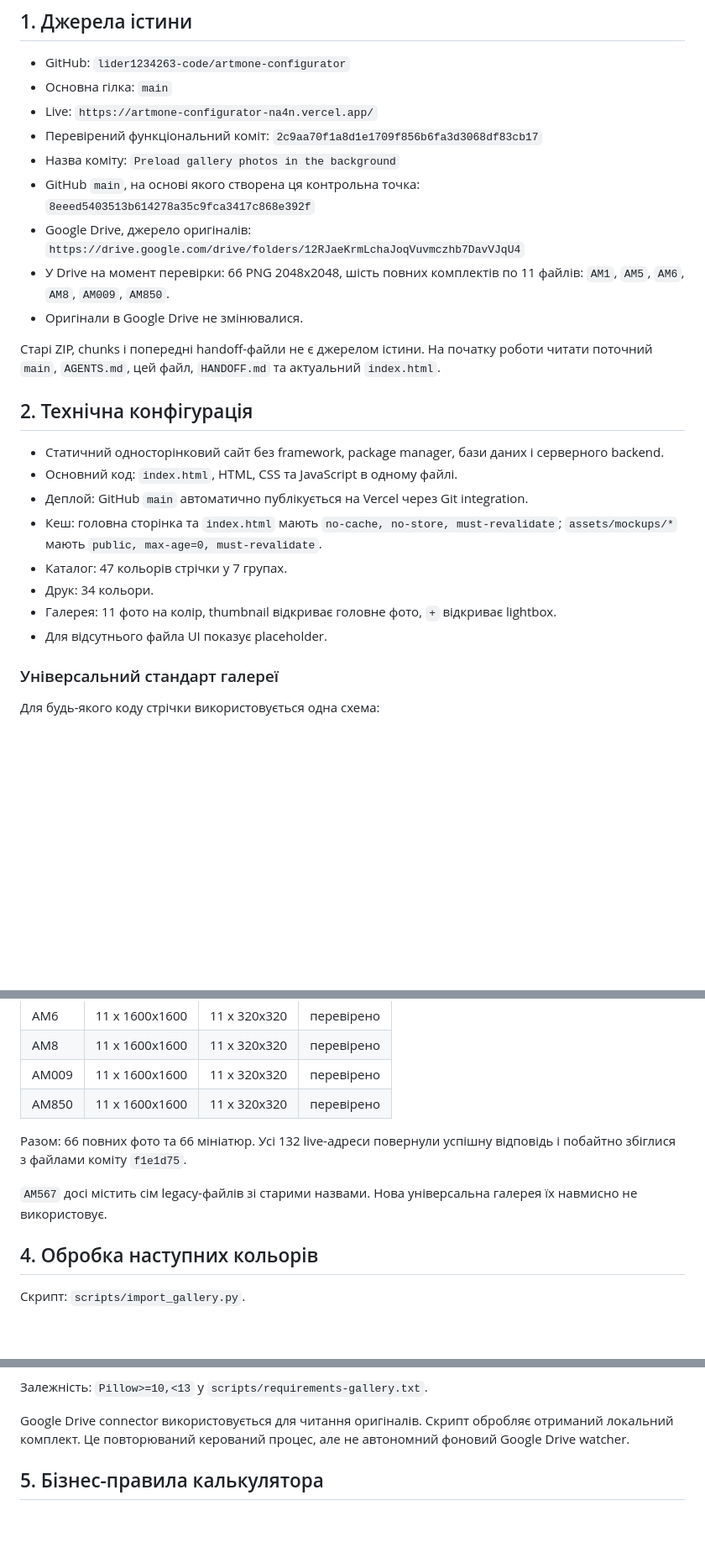
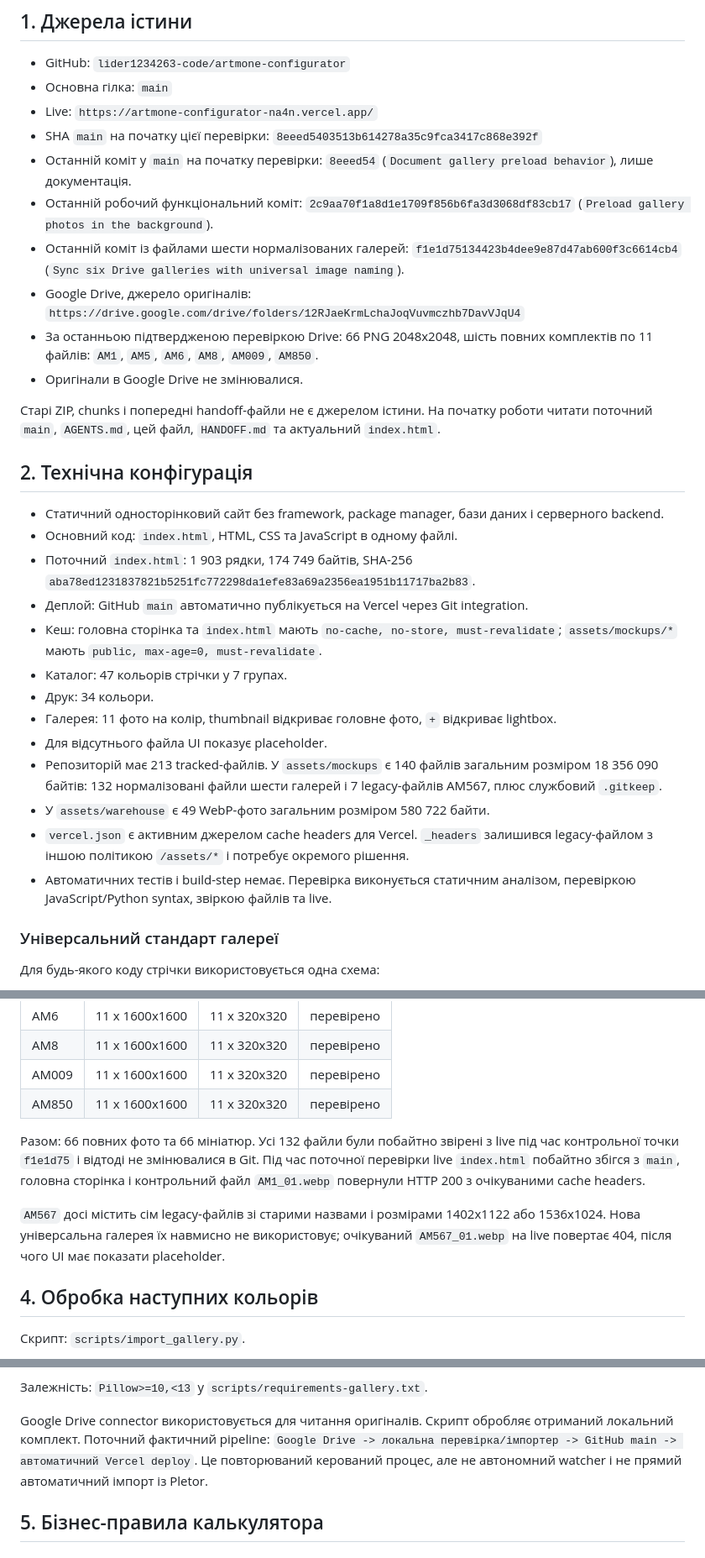
Before and after one commit to lider1234263-code/artmone-configurator, a Markdown page: PROJECT_CHECKPOINT.md, 3 parts joined by grey strips. Shown at 84% size. Rendered like a GitHub page; blank space fills up the shorter version.

```diff
--- a/PROJECT_CHECKPOINT.md
+++ b/PROJECT_CHECKPOINT.md
@@ -7,11 +7,12 @@
 - GitHub: `lider1234263-code/artmone-configurator`
 - Основна гілка: `main`
 - Live: `https://artmone-configurator-na4n.vercel.app/`
-- Перевірений функціональний коміт: `2c9aa70f1a8d1e1709f856b6fa3d3068df83cb17`
-- Назва коміту: `Preload gallery photos in the background`
-- GitHub `main`, на основі якого створена ця контрольна точка: `8eeed5403513b614278a35c9fca3417c868e392f`
+- SHA `main` на початку цієї перевірки: `8eeed5403513b614278a35c9fca3417c868e392f`
+- Останній коміт у `main` на початку перевірки: `8eeed54` (`Document gallery preload behavior`), лише документація.
+- Останній робочий функціональний коміт: `2c9aa70f1a8d1e1709f856b6fa3d3068df83cb17` (`Preload gallery photos in the background`).
+- Останній коміт із файлами шести нормалізованих галерей: `f1e1d75134423b4dee9e87d47ab600f3c6614cb4` (`Sync six Drive galleries with universal image naming`).
 - Google Drive, джерело оригіналів: `https://drive.google.com/drive/folders/12RJaeKrmLchaJoqVuvmczhb7DavVJqU4`
-- У Drive на момент перевірки: 66 PNG 2048x2048, шість повних комплектів по 11 файлів: `AM1`, `AM5`, `AM6`, `AM8`, `AM009`, `AM850`.
+- За останньою підтвердженою перевіркою Drive: 66 PNG 2048x2048, шість повних комплектів по 11 файлів: `AM1`, `AM5`, `AM6`, `AM8`, `AM009`, `AM850`.
 - Оригінали в Google Drive не змінювалися.
 
 Старі ZIP, chunks і попередні handoff-файли не є джерелом істини. На початку роботи читати поточний `main`, `AGENTS.md`, цей файл, `HANDOFF.md` та актуальний `index.html`.
@@ -20,12 +21,17 @@
 
 - Статичний односторінковий сайт без framework, package manager, бази даних і серверного backend.
 - Основний код: `index.html`, HTML, CSS та JavaScript в одному файлі.
+- Поточний `index.html`: 1 903 рядки, 174 749 байтів, SHA-256 `aba78ed1231837821b5251fc772298da1efe83a69a2356ea1951b11717ba2b83`.
 - Деплой: GitHub `main` автоматично публікується на Vercel через Git integration.
 - Кеш: головна сторінка та `index.html` мають `no-cache, no-store, must-revalidate`; `assets/mockups/*` мають `public, max-age=0, must-revalidate`.
 - Каталог: 47 кольорів стрічки у 7 групах.
 - Друк: 34 кольори.
 - Галерея: 11 фото на колір, thumbnail відкриває головне фото, `+` відкриває lightbox.
 - Для відсутнього файла UI показує placeholder.
+- Репозиторій має 213 tracked-файлів. У `assets/mockups` є 140 файлів загальним розміром 18 356 090 байтів: 132 нормалізовані файли шести галерей і 7 legacy-файлів AM567, плюс службовий `.gitkeep`.
+- У `assets/warehouse` є 49 WebP-фото загальним розміром 580 722 байти.
+- `vercel.json` є активним джерелом cache headers для Vercel. `_headers` залишився legacy-файлом з іншою політикою `/assets/*` і потребує окремого рішення.
+- Автоматичних тестів і build-step немає. Перевірка виконується статичним аналізом, перевіркою JavaScript/Python syntax, звіркою файлів та live.
 
 ### Універсальний стандарт галереї
 
@@ -54,9 +60,9 @@
 | AM009 | 11 x 1600x1600 | 11 x 320x320 | перевірено |
 | AM850 | 11 x 1600x1600 | 11 x 320x320 | перевірено |
 
-Разом: 66 повних фото та 66 мініатюр. Усі 132 live-адреси повернули успішну відповідь і побайтно збіглися з файлами коміту `f1e1d75`.
+Разом: 66 повних фото та 66 мініатюр. Усі 132 файли були побайтно звірені з live під час контрольної точки `f1e1d75` і відтоді не змінювалися в Git. Під час поточної перевірки live `index.html` побайтно збігся з `main`, головна сторінка і контрольний файл `AM1_01.webp` повернули HTTP 200 з очікуваними cache headers.
 
-`AM567` досі містить сім legacy-файлів зі старими назвами. Нова універсальна галерея їх навмисно не використовує.
+`AM567` досі містить сім legacy-файлів зі старими назвами і розмірами 1402x1122 або 1536x1024. Нова універсальна галерея їх навмисно не використовує; очікуваний `AM567_01.webp` на live повертає 404, після чого UI має показати placeholder.
 
 ## 4. Обробка наступних кольорів
 
@@ -75,7 +81,7 @@
 
 Залежність: `Pillow>=10,<13` у `scripts/requirements-gallery.txt`.
 
-Google Drive connector використовується для читання оригіналів. Скрипт обробляє отриманий локальний комплект. Це повторюваний керований процес, але не автономний фоновий Google Drive watcher.
+Google Drive connector використовується для читання оригіналів. Скрипт обробляє отриманий локальний комплект. Поточний фактичний pipeline: `Google Drive -> локальна перевірка/імпортер -> GitHub main -> автоматичний Vercel deploy`. Це повторюваний керований процес, але не автономний watcher і не прямий автоматичний імпорт із Pletor.
 
 ## 5. Бізнес-правила калькулятора
 
```
Also changed, not shown: other parts of PROJECT_CHECKPOINT.md (+23 -28 lines), HANDOFF.md (+7 -11 lines).
